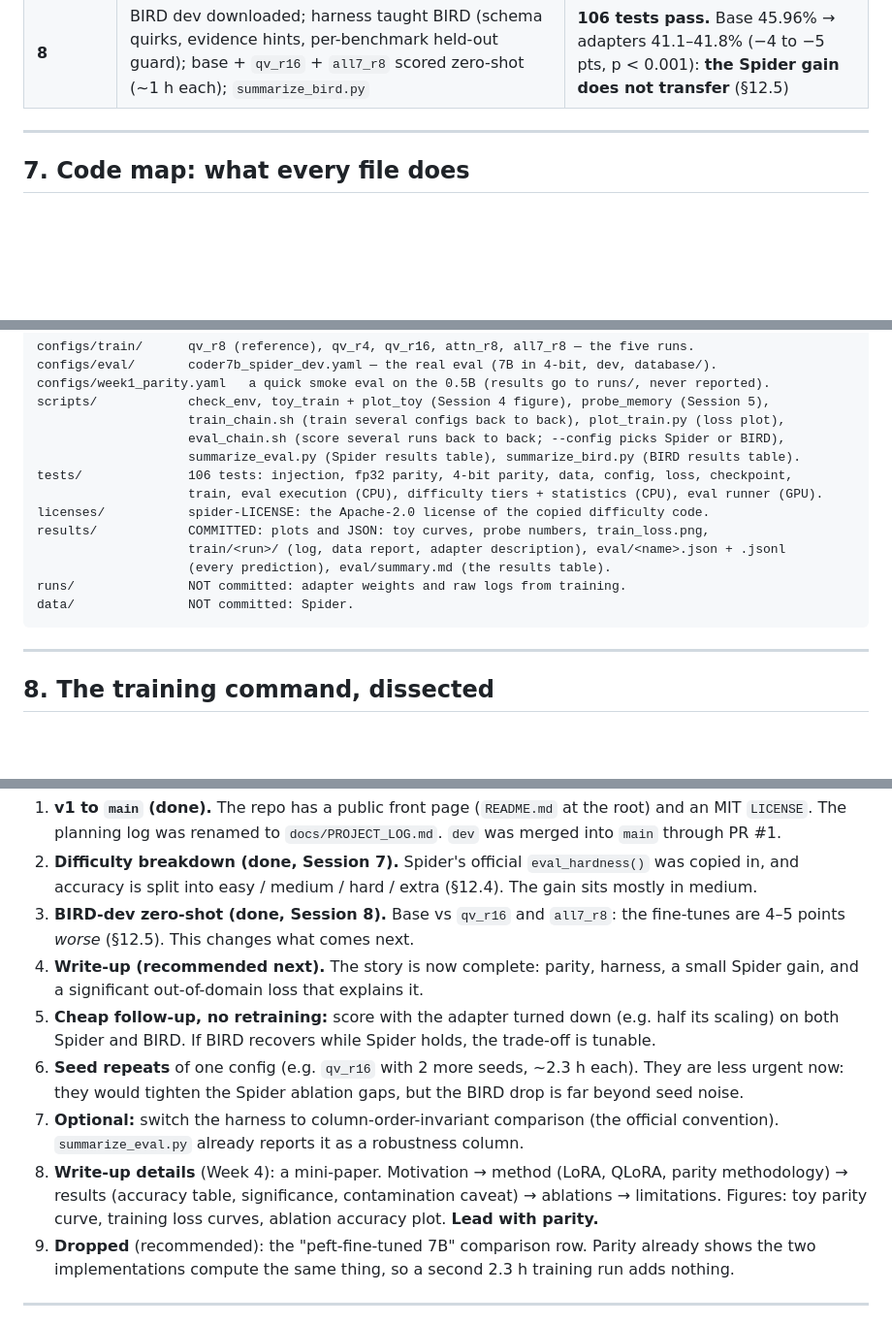
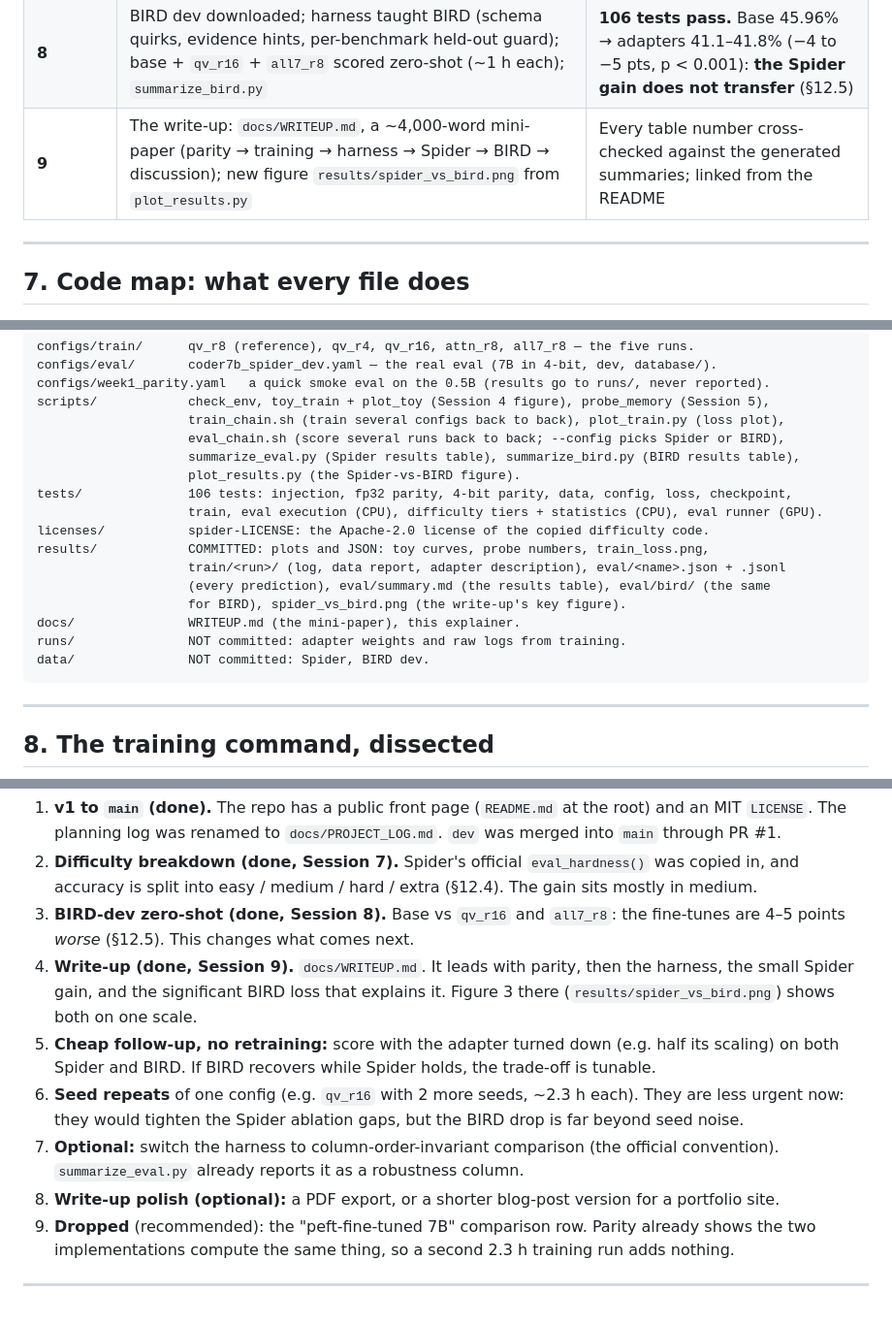
Before and after one commit to nyanko3434/MinLoRA-SQL, a Markdown page: docs/MinLoRA-SQL_explained.md, 3 parts joined by grey strips. Shown at 97% size. GitHub-like rendering; blank space fills up the shorter version.

````diff
--- a/docs/MinLoRA-SQL_explained.md
+++ b/docs/MinLoRA-SQL_explained.md
@@ -276,6 +276,7 @@ the differences were tested for statistical significance rather than just eyebal
 | **6** | Eval harness hardened (§11); `eval_chain.sh` scores base + five runs (~2.5 h); `summarize_eval.py` writes the results table with significance tests | **85 tests pass.** Base 74.95% → best 77.56% (§12) |
 | **7** | v1 merged to `main` (PR #1). Spider's official difficulty function vendored (Apache-2.0); every dev question tagged easy / medium / hard / extra; accuracy broken down by tier, with no re-run (§11, §12.4) | **95 tests pass.** Split matches the official 248 / 446 / 174 / 166; the gain sits mostly in medium |
 | **8** | BIRD dev downloaded; harness taught BIRD (schema quirks, evidence hints, per-benchmark held-out guard); base + `qv_r16` + `all7_r8` scored zero-shot (~1 h each); `summarize_bird.py` | **106 tests pass.** Base 45.96% → adapters 41.1–41.8% (−4 to −5 pts, p < 0.001): **the Spider gain does not transfer** (§12.5) |
+| **9** | The write-up: `docs/WRITEUP.md`, a ~4,000-word mini-paper (parity → training → harness → Spider → BIRD → discussion); new figure `results/spider_vs_bird.png` from `plot_results.py` | Every table number cross-checked against the generated summaries; linked from the README |
 
 ---
 
@@ -306,15 +307,18 @@ configs/week1_parity.yaml   a quick smoke eval on the 0.5B (results go to runs/,
 scripts/            check_env, toy_train + plot_toy (Session 4 figure), probe_memory (Session 5),
                     train_chain.sh (train several configs back to back), plot_train.py (loss plot),
                     eval_chain.sh (score several runs back to back; --config picks Spider or BIRD),
-                    summarize_eval.py (Spider results table), summarize_bird.py (BIRD results table).
+                    summarize_eval.py (Spider results table), summarize_bird.py (BIRD results table),
+                    plot_results.py (the Spider-vs-BIRD figure).
 tests/              106 tests: injection, fp32 parity, 4-bit parity, data, config, loss, checkpoint,
                     train, eval execution (CPU), difficulty tiers + statistics (CPU), eval runner (GPU).
 licenses/           spider-LICENSE: the Apache-2.0 license of the copied difficulty code.
 results/            COMMITTED: plots and JSON: toy curves, probe numbers, train_loss.png,
                     train/<run>/ (log, data report, adapter description), eval/<name>.json + .jsonl
-                    (every prediction), eval/summary.md (the results table).
+                    (every prediction), eval/summary.md (the results table), eval/bird/ (the same
+                    for BIRD), spider_vs_bird.png (the write-up's key figure).
+docs/               WRITEUP.md (the mini-paper), this explainer.
 runs/               NOT committed: adapter weights and raw logs from training.
-data/               NOT committed: Spider.
+data/               NOT committed: Spider, BIRD dev.
 ```
 
 ---
@@ -718,8 +722,9 @@ steps, roughly in order of value:
    accuracy is split into easy / medium / hard / extra (§12.4). The gain sits mostly in medium.
 3. **BIRD-dev zero-shot (done, Session 8).** Base vs `qv_r16` and `all7_r8`: the fine-tunes are 4–5
    points *worse* (§12.5). This changes what comes next.
-4. **Write-up (recommended next).** The story is now complete: parity, harness, a small Spider gain,
-   and a significant out-of-domain loss that explains it.
+4. **Write-up (done, Session 9).** `docs/WRITEUP.md`. It leads with parity, then the harness, the
+   small Spider gain, and the significant BIRD loss that explains it. Figure 3 there
+   (`results/spider_vs_bird.png`) shows both on one scale.
 5. **Cheap follow-up, no retraining:** score with the adapter turned down (e.g. half its scaling)
    on both Spider and BIRD. If BIRD recovers while Spider holds, the trade-off is tunable.
 6. **Seed repeats** of one config (e.g. `qv_r16` with 2 more seeds, ~2.3 h each). They are less
@@ -727,9 +732,8 @@ steps, roughly in order of value:
    noise.
 7. **Optional:** switch the harness to column-order-invariant comparison (the official convention).
    `summarize_eval.py` already reports it as a robustness column.
-8. **Write-up details** (Week 4): a mini-paper. Motivation → method (LoRA, QLoRA, parity methodology) →
-   results (accuracy table, significance, contamination caveat) → ablations → limitations. Figures:
-   toy parity curve, training loss curves, ablation accuracy plot. **Lead with parity.**
+8. **Write-up polish (optional):** a PDF export, or a shorter blog-post version for a portfolio
+   site.
 9. **Dropped** (recommended): the "peft-fine-tuned 7B" comparison row. Parity already shows the two
    implementations compute the same thing, so a second 2.3 h training run adds nothing.
 
````
Also changed, not shown: CLAUDE.md (+15 -5 lines), README.md (+7 -2 lines), docs/WRITEUP.md (added, +413 -0 lines), results/spider_vs_bird.png (added), 3 other files.
